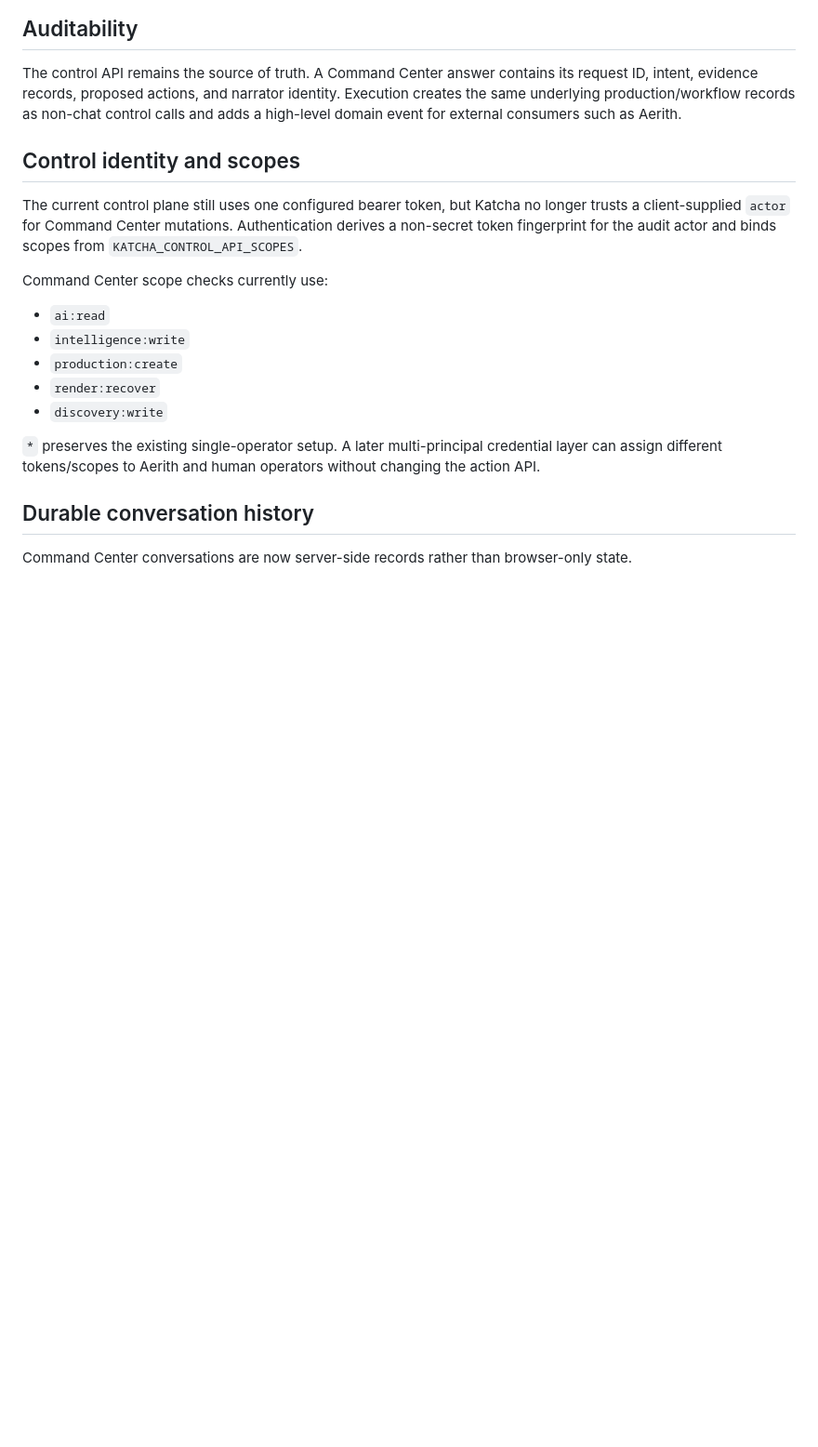
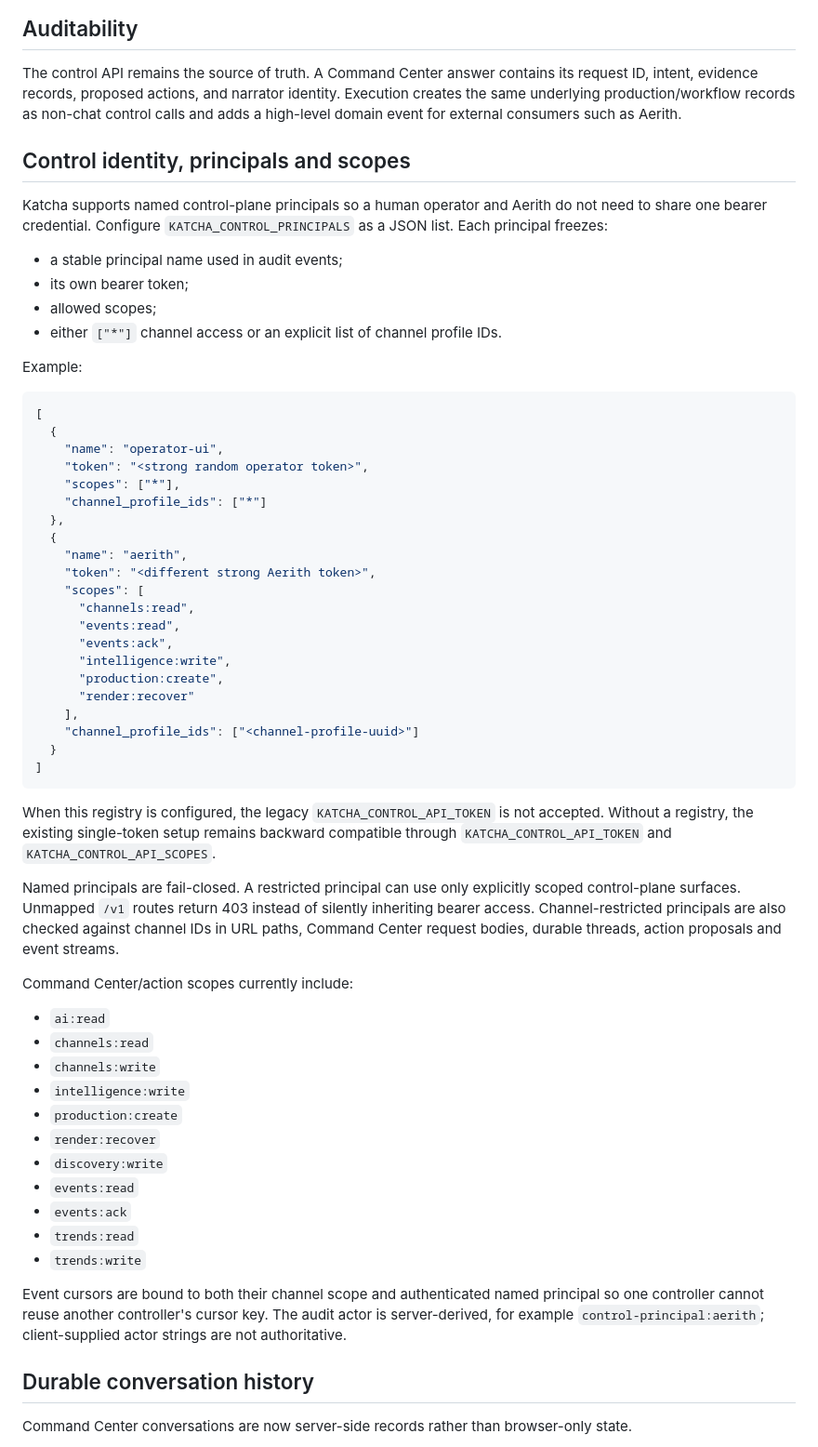
Before and after one commit to Deveadra/katcha, a Markdown page: docs/KATCHA_AI_COMMAND_CENTER.md, the part around the change. Shown at 93% size. Drawn GitHub-style; blank space fills up the shorter version.

Commit message:
Document separate human and Aerith control principals

````diff
--- a/docs/KATCHA_AI_COMMAND_CENTER.md
+++ b/docs/KATCHA_AI_COMMAND_CENTER.md
@@ -114,22 +114,69 @@ underlying production/workflow records as non-chat control calls and adds a high
 event for external consumers such as Aerith.
 
 
-## Control identity and scopes
+## Control identity, principals and scopes
 
-The current control plane still uses one configured bearer token, but Katcha no longer trusts a
-client-supplied `actor` for Command Center mutations. Authentication derives a non-secret token
-fingerprint for the audit actor and binds scopes from `KATCHA_CONTROL_API_SCOPES`.
+Katcha supports named control-plane principals so a human operator and Aerith do not need to
+share one bearer credential. Configure `KATCHA_CONTROL_PRINCIPALS` as a JSON list. Each
+principal freezes:
 
-Command Center scope checks currently use:
+- a stable principal name used in audit events;
+- its own bearer token;
+- allowed scopes;
+- either `["*"]` channel access or an explicit list of channel profile IDs.
+
+Example:
+
+```json
+[
+  {
+    "name": "operator-ui",
+    "token": "<strong random operator token>",
+    "scopes": ["*"],
+    "channel_profile_ids": ["*"]
+  },
+  {
+    "name": "aerith",
+    "token": "<different strong Aerith token>",
+    "scopes": [
+      "channels:read",
+      "events:read",
+      "events:ack",
+      "intelligence:write",
+      "production:create",
+      "render:recover"
+    ],
+    "channel_profile_ids": ["<channel-profile-uuid>"]
+  }
+]
+```
+
+When this registry is configured, the legacy `KATCHA_CONTROL_API_TOKEN` is not accepted.
+Without a registry, the existing single-token setup remains backward compatible through
+`KATCHA_CONTROL_API_TOKEN` and `KATCHA_CONTROL_API_SCOPES`.
+
+Named principals are fail-closed. A restricted principal can use only explicitly scoped
+control-plane surfaces. Unmapped `/v1` routes return 403 instead of silently inheriting
+bearer access. Channel-restricted principals are also checked against channel IDs in URL
+paths, Command Center request bodies, durable threads, action proposals and event streams.
+
+Command Center/action scopes currently include:
 
 - `ai:read`
+- `channels:read`
+- `channels:write`
 - `intelligence:write`
 - `production:create`
 - `render:recover`
 - `discovery:write`
+- `events:read`
+- `events:ack`
+- `trends:read`
+- `trends:write`
 
-`*` preserves the existing single-operator setup. A later multi-principal credential layer can
-assign different tokens/scopes to Aerith and human operators without changing the action API.
+Event cursors are bound to both their channel scope and authenticated named principal so one
+controller cannot reuse another controller's cursor key. The audit actor is server-derived,
+for example `control-principal:aerith`; client-supplied actor strings are not authoritative.
 
 
 ## Durable conversation history
````
